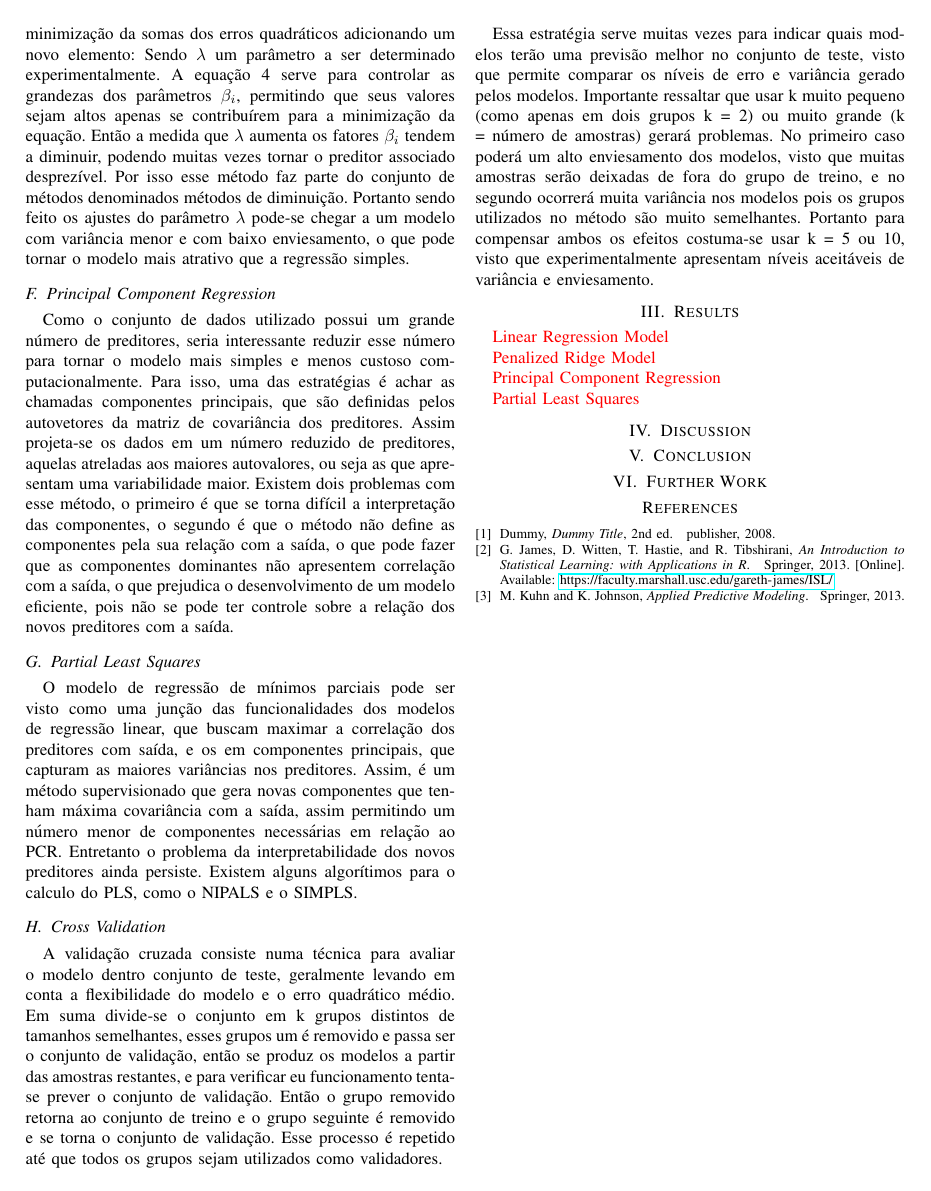
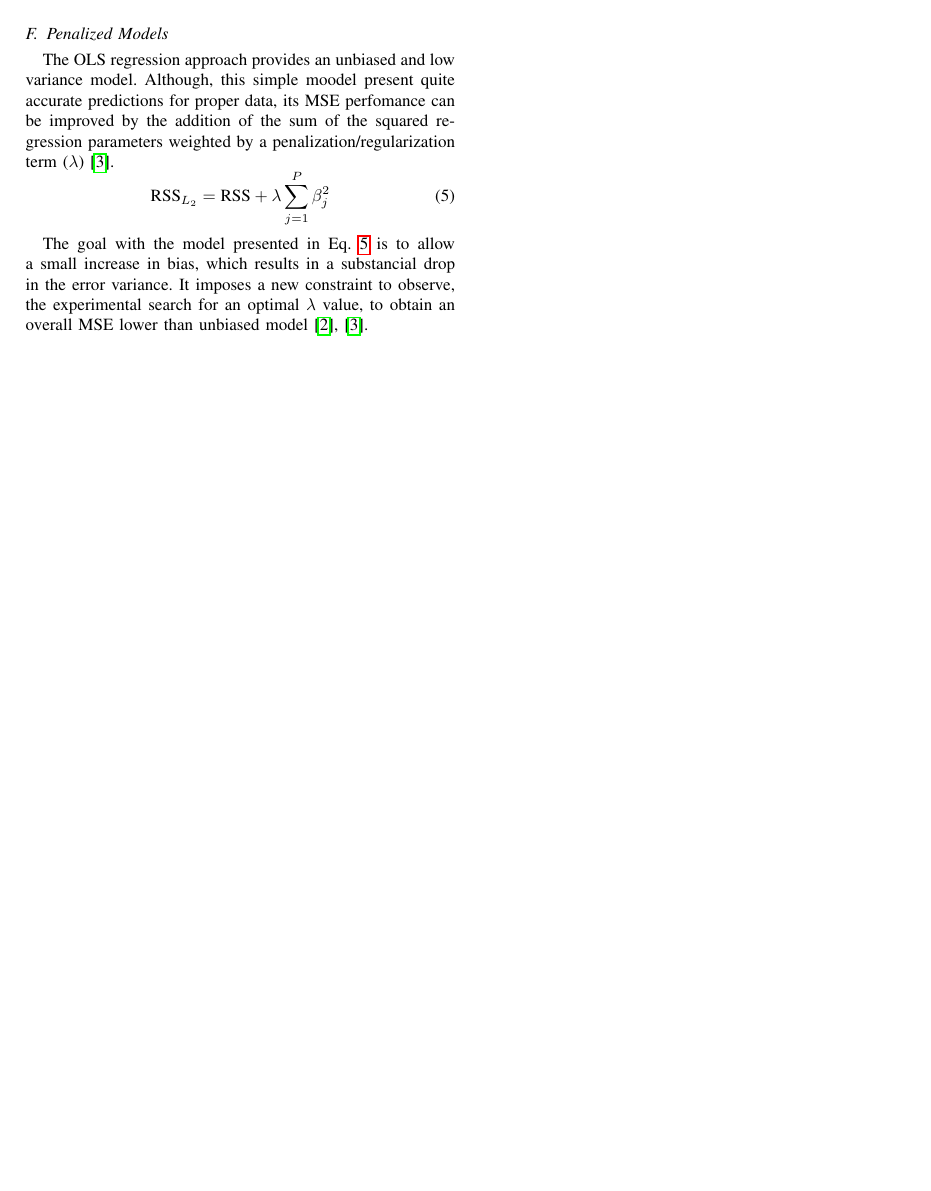
Before and after one commit to lucasabdalah/Exploratory-Data-Analisys, a LaTeX problem sheet (report/hw2/hw2-paper.tex, which reads report/hw2/manuscript/methods.tex): page 2 of 2 before the commit and page 3 of 4 after it. Compiled offline with pdfLaTeX; a missing font is replaced by an installed copy or a similar font; a LaTeX package or settings file that is missing is left out; a missing bibliography style is replaced by a similar one.

Commit message:
penalized models description

```diff
--- a/report/hw2/manuscript/methods.tex
+++ b/report/hw2/manuscript/methods.tex
@@ -43,15 +52,18 @@ The error variance usually is unknown, so we may estimate it from the data takin
 
 \subsection{Penalized Models}
-Os modelos de regressão simples costumam não ter enviesamento, porém podem podem apresentar um certo nível de variância em relação aos resultados finais com suas previsões. Então, para tal visa-se aumentar levemente o enviesamento dos dados a fim de obter um decrescimento mais expressivo na variância do modelo. Para isso altera-se a equação de minimização da somas dos erros quadráticos adicionando um novo elemento:
-% SSEL2 = n∑ i=1 (yi − ˆyi)2 + λ n∑ i=1 β2 i (4)
-Sendo $\lambda$ um parâmetro a ser determinado experimentalmente. A equação 4 serve para controlar as grandezas dos parâmetros  $\beta_i$, permitindo que seus valores sejam altos apenas se contribuírem para a minimização da equação. Então a medida que $\lambda$ aumenta os fatores  $\beta_i$ tendem a diminuir, podendo muitas vezes tornar o preditor associado desprezível. Por isso esse método faz parte do conjunto de métodos denominados métodos de diminuição. Portanto sendo feito os ajustes do parâmetro $\lambda$ pode-se chegar a um modelo com variância menor e com baixo enviesamento, o que pode tornar o modelo mais atrativo que a regressão simples.
+The OLS regression approach provides an unbiased and low variance model. Although, this simple moodel present quite accurate predictions for proper data, its MSE perfomance can be improved by the addition of the sum of the squared regression parameters weighted by a penalization/regularization term ($\lambda$)~\cite{Kuhn2013}.
+\begin{equation}
+  \text{RSS}_{L_2} = \text{RSS} + \lambda \sum_{j = 1}^{P} \beta_{j}^2
+  \label{eq:ridge}
+\end{equation}
+
+The goal with the model presented in Eq.~\ref{eq:ridge} is to allow a small increase in bias, which results in a substancial drop in the error variance. It imposes a new constraint to observe, the experimental search for an optimal $\lambda$ value, to obtain an overall MSE lower than unbiased model~\cite{James2013, Kuhn2013}.
+
+\clearpage
 
 \subsection{Principal Component Regression}
 Como o conjunto de dados utilizado possui um grande
 número de preditores, seria interessante reduzir esse número para tornar o modelo mais simples e menos custoso computacionalmente. Para isso, uma das estratégias é achar as chamadas componentes principais, que são definidas pelos autovetores da matriz de covariância dos preditores. Assim projeta-se os dados em um número reduzido de preditores, aquelas atreladas aos maiores autovalores, ou seja as que apresentam uma variabilidade maior. Existem dois problemas com esse método, o primeiro é que se torna difícil a interpretação das componentes, o segundo é que o método não define as componentes pela sua relação com a saída, o que pode fazer que as componentes dominantes não apresentem correlação com a saída, o que prejudica o desenvolvimento de um modelo eficiente, pois não se pode ter controle sobre a relação dos novos preditores com a saída.
-
-\subsection{Partial Least Squares}
-O modelo de regressão de mínimos parciais pode ser visto como uma junção das funcionalidades dos modelos de regressão linear, que buscam maximar a correlação dos preditores com saída, e os em componentes principais, que capturam as maiores variâncias nos preditores. Assim, é um método supervisionado que gera novas componentes que tenham máxima covariância com a saída, assim permitindo um número menor de componentes necessárias em relação ao PCR. Entretanto o problema da interpretabilidade dos novos preditores ainda persiste. Existem alguns algorítimos para o calculo do PLS, como o NIPALS e o SIMPLS.
 
 \subsection{Cross Validation}
 
```
Also changed, not shown: report/hw2/hw2-paper.pdf, report/hw2/manuscript/methods.tex (19 more changed lines).
